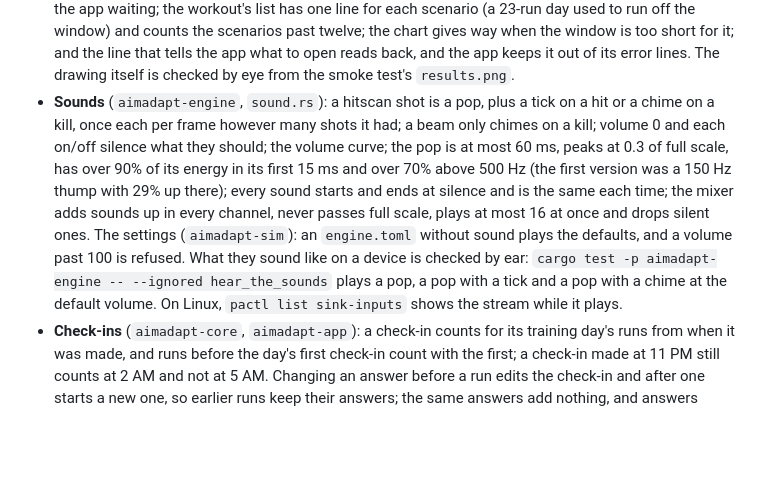
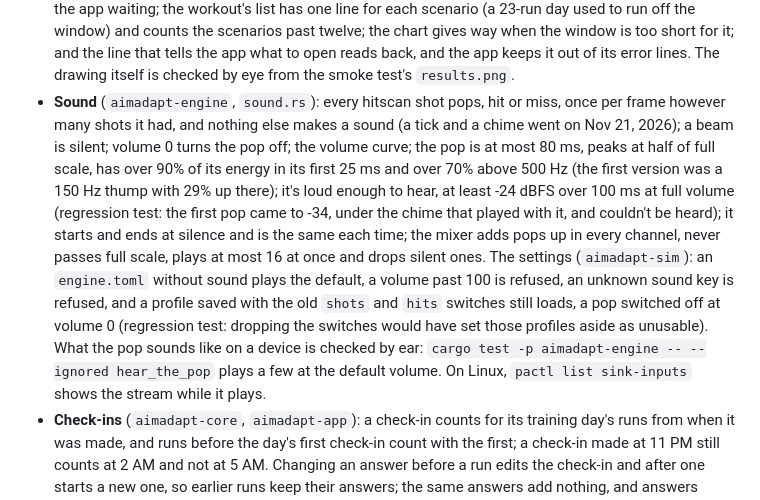
Before and after one commit to prescient/AimAdapt, a Markdown page: TESTING.md, the part around one of its changes. Rendered like a GitHub page; blank space fills up the shorter version.

```diff
--- a/TESTING.md
+++ b/TESTING.md
@@ -64,7 +64,7 @@ These tests cover the scenario format, simulation, adaptive ratings, telemetry,
 - **HUD wording** (`aimadapt-engine`): size ratings on tracking show time on target, on clicking a hit rate.
 - **Mouse lock** (`aimadapt-engine`): the cursor locks on start, releases when focus moves away, and locks again when focus comes back, on every click, and within half a second while focused, even when the game thinks it's already locked (after a quick alt-tab Windows drops the lock without the game noticing).
 - **Results screen** (`aimadapt-core`, `aimadapt-engine`, `aimadapt-app`): the chart's points are the last ten, with this run last, from one version and one knob, ratings or scores; the dots sit with the newest at the right and the best at the top, whether a rating or a score; the key hints for one run, a workout and the app waiting; the workout's list has one line for each scenario (a 23-run day used to run off the window) and counts the scenarios past twelve; the chart gives way when the window is too short for it; and the line that tells the app what to open reads back, and the app keeps it out of its error lines. The drawing itself is checked by eye from the smoke test's `results.png`.
-- **Sounds** (`aimadapt-engine`, `sound.rs`): a hitscan shot is a pop, plus a tick on a hit or a chime on a kill, once each per frame however many shots it had; a beam only chimes on a kill; volume 0 and each on/off silence what they should; the volume curve; the pop is at most 60 ms, peaks at 0.3 of full scale, has over 90% of its energy in its first 15 ms and over 70% above 500 Hz (the first version was a 150 Hz thump with 29% up there); every sound starts and ends at silence and is the same each time; the mixer adds sounds up in every channel, never passes full scale, plays at most 16 at once and drops silent ones. The settings (`aimadapt-sim`): an `engine.toml` without sound plays the defaults, and a volume past 100 is refused. What they sound like on a device is checked by ear: `cargo test -p aimadapt-engine -- --ignored hear_the_sounds` plays a pop, a pop with a tick and a pop with a chime at the default volume. On Linux, `pactl list sink-inputs` shows the stream while it plays.
+- **Sound** (`aimadapt-engine`, `sound.rs`): every hitscan shot pops, hit or miss, once per frame however many shots it had, and nothing else makes a sound (a tick and a chime went on Nov 21, 2026); a beam is silent; volume 0 turns the pop off; the volume curve; the pop is at most 80 ms, peaks at half of full scale, has over 90% of its energy in its first 25 ms and over 70% above 500 Hz (the first version was a 150 Hz thump with 29% up there); it's loud enough to hear, at least -24 dBFS over 100 ms at full volume (regression test: the first pop came to -34, under the chime that played with it, and couldn't be heard); it starts and ends at silence and is the same each time; the mixer adds pops up in every channel, never passes full scale, plays at most 16 at once and drops silent ones. The settings (`aimadapt-sim`): an `engine.toml` without sound plays the default, a volume past 100 is refused, an unknown sound key is refused, and a profile saved with the old `shots` and `hits` switches still loads, a pop switched off at volume 0 (regression test: dropping the switches would have set those profiles aside as unusable). What the pop sounds like on a device is checked by ear: `cargo test -p aimadapt-engine -- --ignored hear_the_pop` plays a few at the default volume. On Linux, `pactl list sink-inputs` shows the stream while it plays.
 - **Check-ins** (`aimadapt-core`, `aimadapt-app`): a check-in counts for its training day's runs from when it was made, and runs before the day's first check-in count with the first; a check-in made at 11 PM still counts at 2 AM and not at 5 AM. Changing an answer before a run edits the check-in and after one starts a new one, so earlier runs keep their answers; the same answers add nothing, and answers outside 1 to 3 are refused. An adaptive run is measured as success against the planned chance (calibration runs left out), a scored run against the median of its scenario's other days within 14 days (it needs three). Each checked-in day is then compared with its other days within 14 days, checked in or not, and needs three of them: a plan that runs high on every day puts no answer below usual (regression: the bot's demo history read "below your usual" on every answer), and check-ins only on bad days still compare them with the other days. Days weigh the same however many runs they have, and the range is one standard error. A standout needs three days, a range clear of zero and 3% or more, and is the answer furthest from usual.
 - **Session summary** (`aimadapt-core`, `aimadapt-app`): the session is the one with the latest trainer run, with KovaaK's runs in the sitting counted toward its length only; a rating is compared with the last one before the session, and the change and its range come from both ratings (none without a stored range); a first session has no change; another version or another knob is never the before; breakthroughs count the session's runs only; a standard run shows the best score; a program drill is also compared with the same day of the program before, unless that run is the before; scenarios stay in the order first played; the count of runs a trainer visit saved (and that a crash still reports it); and that the UI opens the summary only after its data is reloaded and not over a page the player asked for, an error or the editors. The page itself is checked by eye in the browser preview.
 - **Strafe width:** drills with gradual turns (Hop Strafe Track, Unbroken Strafes, Hop Clicks) sweep at least as wide per strafe as their plain versions (Strafe Track, Timed Strafe Clicks), and Hop Switch at least 12°.
```
Also changed, not shown: other parts of TESTING.md (+1 -1 lines), BACKLOG.md (+1 -1 lines), README.md (+1 -1 lines), docs/screenshots/settings.png, 8 other files.
